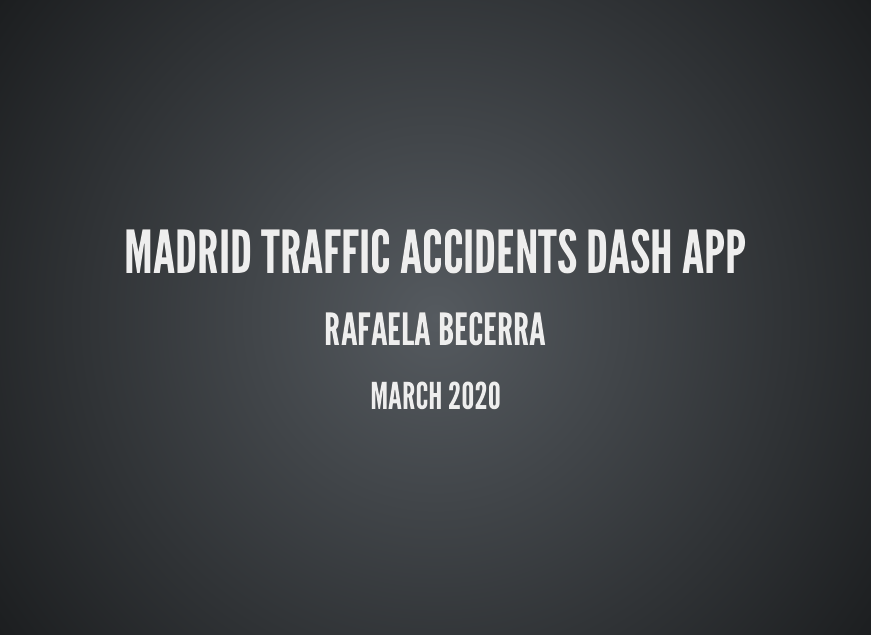
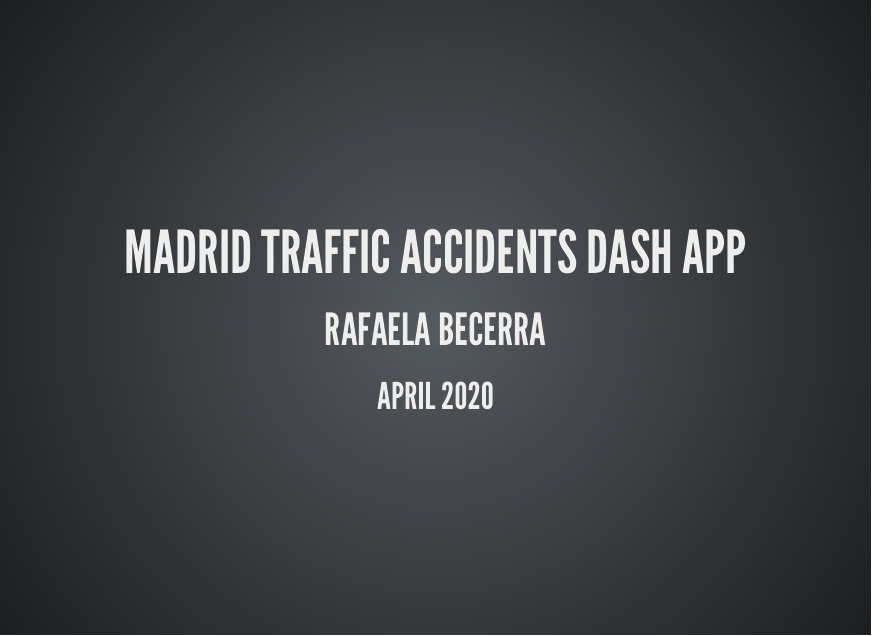
Before and after one commit to Rafaelab1227/Assignment_case_study_py, an R Markdown document (About_app.Rmd): page 1 of 17. The pictures show the output file About_app.html that the author committed with the source, opened offline.

```diff
--- a/About_app.Rmd
+++ b/About_app.Rmd
@@ -1,7 +1,7 @@
 ---
 title: "Madrid Traffic Accidents Dash app"
 author: "Rafaela Becerra"
-date: "March 2020"
+date: "April 2020"
 output:
   revealjs::revealjs_presentation:
     theme: league
```
Also changed, not shown: About_app.html, image2.PNG.
